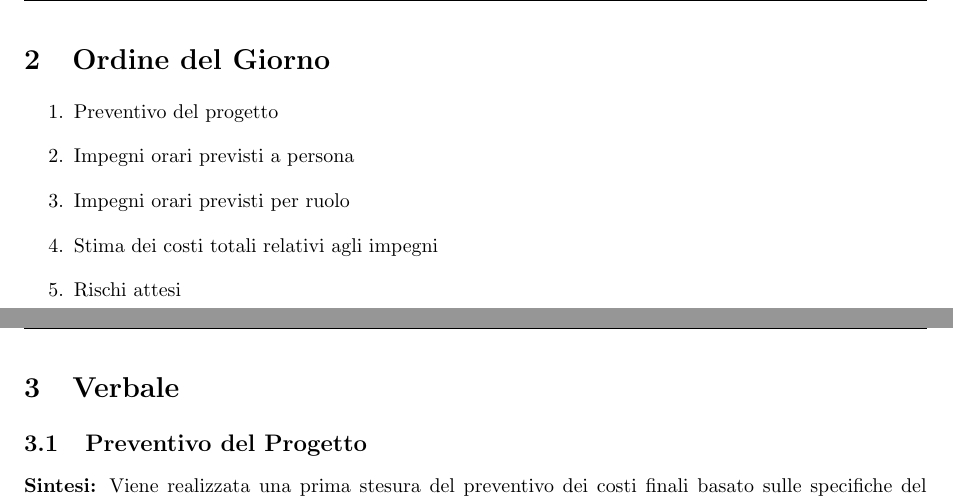
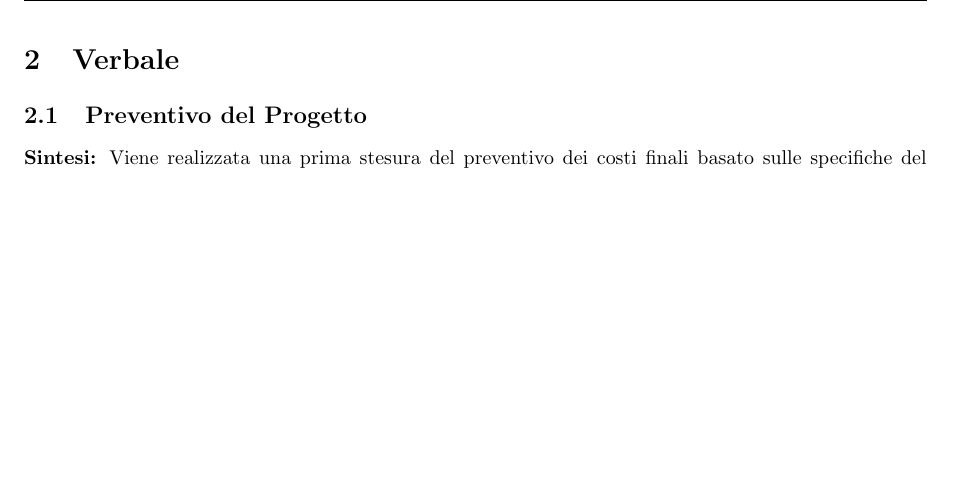
Before and after one commit to Code7Crusaders/docs, a LaTeX document (Candidatura/verbali_interni/verbale_24-10-25_v1.0.tex): two parts of pages 5 and 6 of 6 before the commit and part of page 5 of 5 after it, the two joined at a grey line, cut at the place of the change, the shorter picture padded with empty space. Compiled offline with pdfLaTeX.

Commit message:
tolta ridodanza indice + ultima revisione

```diff
--- a/Candidatura/verbali_interni/verbale_24-10-25_v1.0.tex
+++ b/Candidatura/verbali_interni/verbale_24-10-25_v1.0.tex
@@ -107,17 +107,6 @@
 
 % Sezione Verbale
 \newpage
-% \section{Verbale dell'incontro}
-% \label{sec:introduzione}
-\section{Ordine del Giorno}
-\begin{enumerate}
-    \item Preventivo del progetto
-    \item Impegni orari previsti a persona
-    \item Impegni orari previsti per ruolo
-    \item Stima dei costi totali relativi agli impegni
-    \item Rischi attesi
-\end{enumerate}
-\newpage
 \section{Verbale}
 \subsection{Preventivo del Progetto}
 \textbf{Sintesi:} Viene realizzata una prima stesura del preventivo dei costi finali basato sulle specifiche del progetto. Si è considerato anche il carico di lavoro previsto per ogni ruolo e membro del team. \\
```
Also changed, not shown: Candidatura/verbali_interni/verbale_24-10-25_v1.0.pdf.
